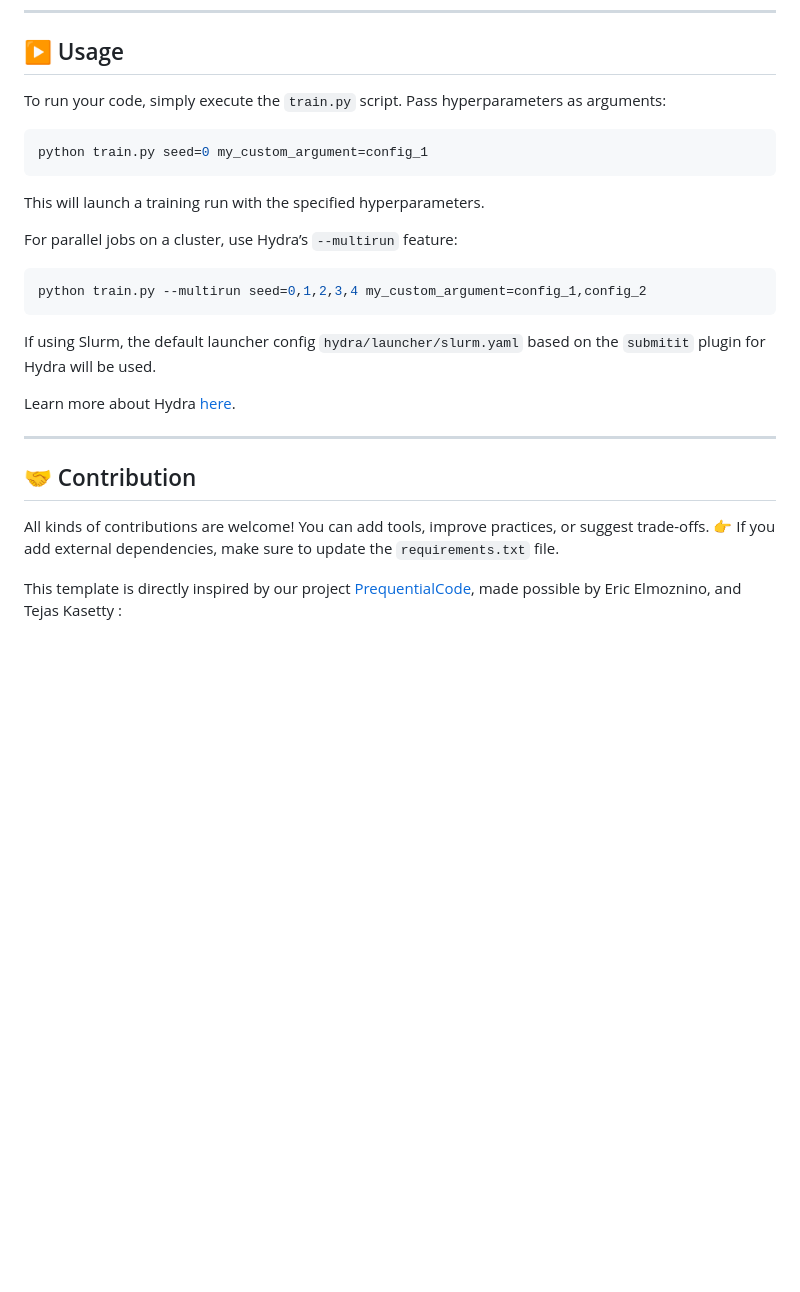
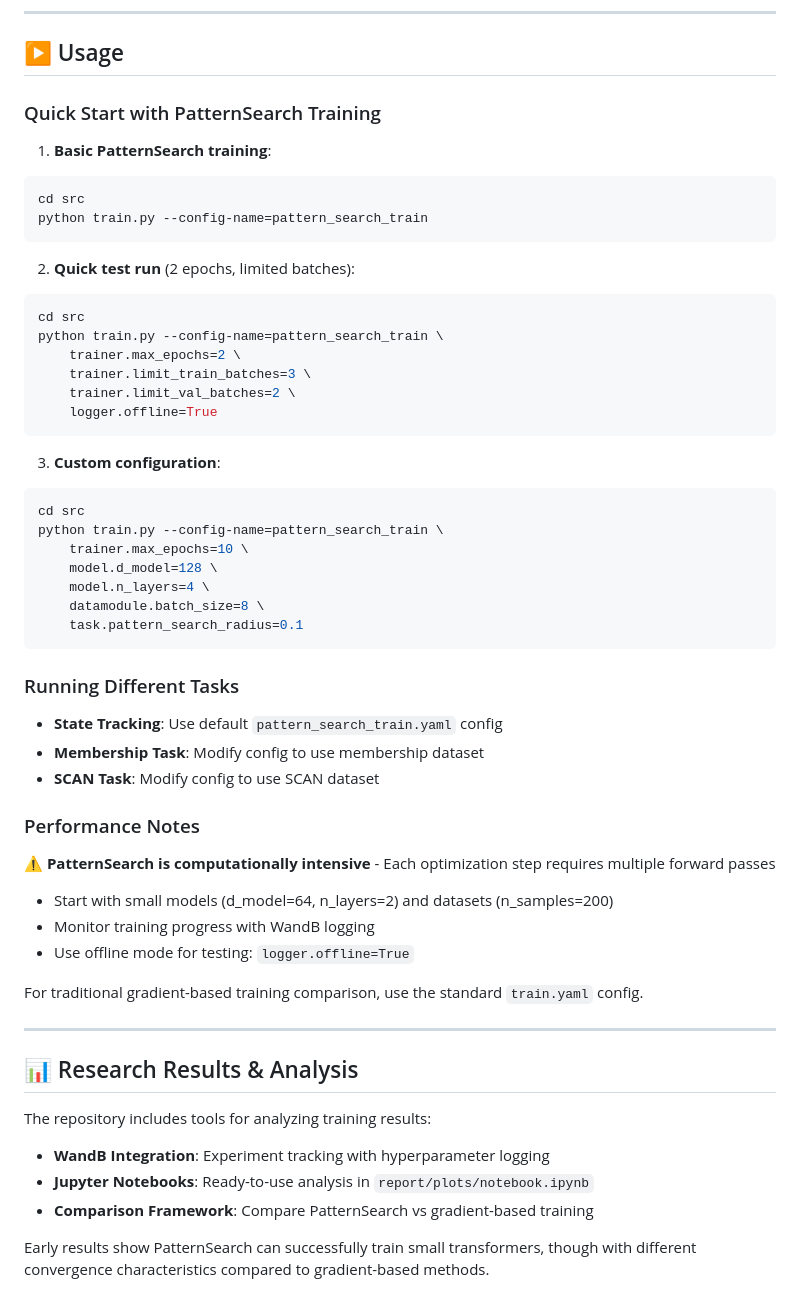
Before and after one commit to michaelrizvi/pattern-search-transformers, a Markdown page: README.md, the part around one of its changes. Drawn GitHub-style; blank space fills up the shorter version.

````diff
--- a/README.md
+++ b/README.md
@@ -85,27 +104,58 @@ Edit `configs/train.yaml` with your WandB entity and project information.
 
 ## ▶️ Usage
 
-To run your code, simply execute the `train.py` script. Pass hyperparameters as arguments:
+### Quick Start with PatternSearch Training
+
+1. **Basic PatternSearch training**:
 ```bash
-python train.py seed=0 my_custom_argument=config_1
-```
-This will launch a training run with the specified hyperparameters.
-
-For parallel jobs on a cluster, use Hydra’s `--multirun` feature:
-```bash
-python train.py --multirun seed=0,1,2,3,4 my_custom_argument=config_1,config_2
+cd src
+python train.py --config-name=pattern_search_train
 ```
 
-If using Slurm, the default launcher config `hydra/launcher/slurm.yaml` based on the `submitit` plugin for Hydra will be used.
+2. **Quick test run** (2 epochs, limited batches):
+```bash
+cd src
+python train.py --config-name=pattern_search_train \
+    trainer.max_epochs=2 \
+    trainer.limit_train_batches=3 \
+    trainer.limit_val_batches=2 \
+    logger.offline=True
+```
 
-Learn more about Hydra [here](https://hydra.cc/docs/intro).
+3. **Custom configuration**:
+```bash
+cd src
+python train.py --config-name=pattern_search_train \
+    trainer.max_epochs=10 \
+    model.d_model=128 \
+    model.n_layers=4 \
+    datamodule.batch_size=8 \
+    task.pattern_search_radius=0.1
+```
+
+### Running Different Tasks
+
+- **State Tracking**: Use default `pattern_search_train.yaml` config
+- **Membership Task**: Modify config to use membership dataset
+- **SCAN Task**: Modify config to use SCAN dataset
+
+### Performance Notes
+
+⚠️ **PatternSearch is computationally intensive** - Each optimization step requires multiple forward passes
+- Start with small models (d_model=64, n_layers=2) and datasets (n_samples=200)
+- Monitor training progress with WandB logging
+- Use offline mode for testing: `logger.offline=True`
+
+For traditional gradient-based training comparison, use the standard `train.yaml` config.
 
 ---
 
-## 🤝 Contribution
+## 📊 Research Results & Analysis
 
-All kinds of contributions are welcome! You can add tools, improve practices, or suggest trade-offs.
-👉 If you add external dependencies, make sure to update the `requirements.txt` file.
+The repository includes tools for analyzing training results:
+- **WandB Integration**: Experiment tracking with hyperparameter logging
+- **Jupyter Notebooks**: Ready-to-use analysis in `report/plots/notebook.ipynb`
+- **Comparison Framework**: Compare PatternSearch vs gradient-based training
 
-This template is directly inspired by our project [PrequentialCode](https://github.com/3rdCore/PrequentialCode), made possible by Eric Elmoznino, and Tejas Kasetty :
+Early results show PatternSearch can successfully train small transformers, though with different convergence characteristics compared to gradient-based methods.
 
````
Also changed, not shown: other parts of README.md (+58 -16 lines).
